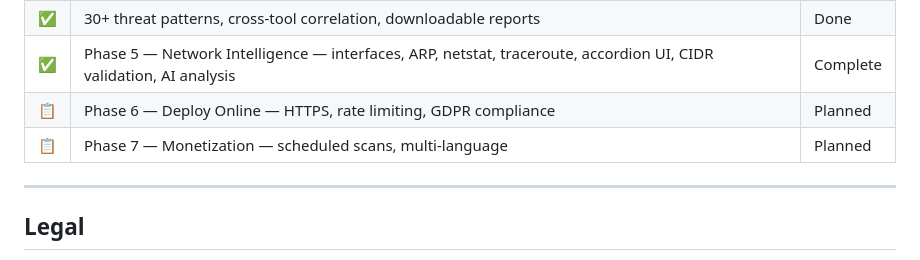
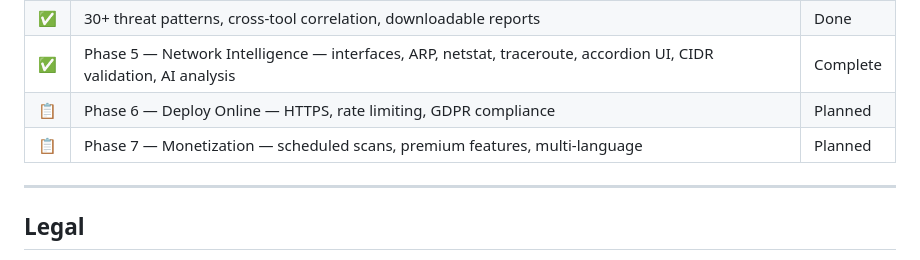
Before and after one commit to PRXSM/recon-ai, a Markdown page: README.md, the part around the change. GitHub-like rendering.

Commit message:
Docs: restore Phase 7 roadmap

```diff
--- a/README.md
+++ b/README.md
@@ -182,7 +182,7 @@ Deductions: -2 per open port, up to -20 per critical vulnerability, up to -10 pe
 | ✅ | 30+ threat patterns, cross-tool correlation, downloadable reports | Done |
 | ✅ | Phase 5 — Network Intelligence — interfaces, ARP, netstat, traceroute, accordion UI, CIDR validation, AI analysis | Complete |
 | 📋 | Phase 6 — Deploy Online — HTTPS, rate limiting, GDPR compliance | Planned |
-| 📋 | Phase 7 — Monetization — scheduled scans, multi-language | Planned |
+| 📋 | Phase 7 — Monetization — scheduled scans, premium features, multi-language | Planned |
 
 ---
 
```
